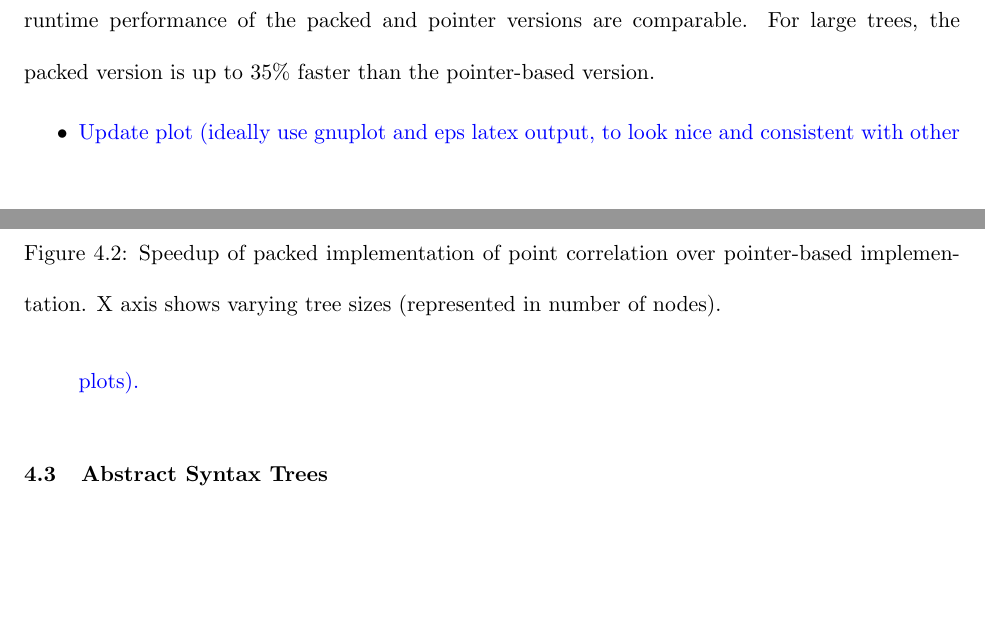
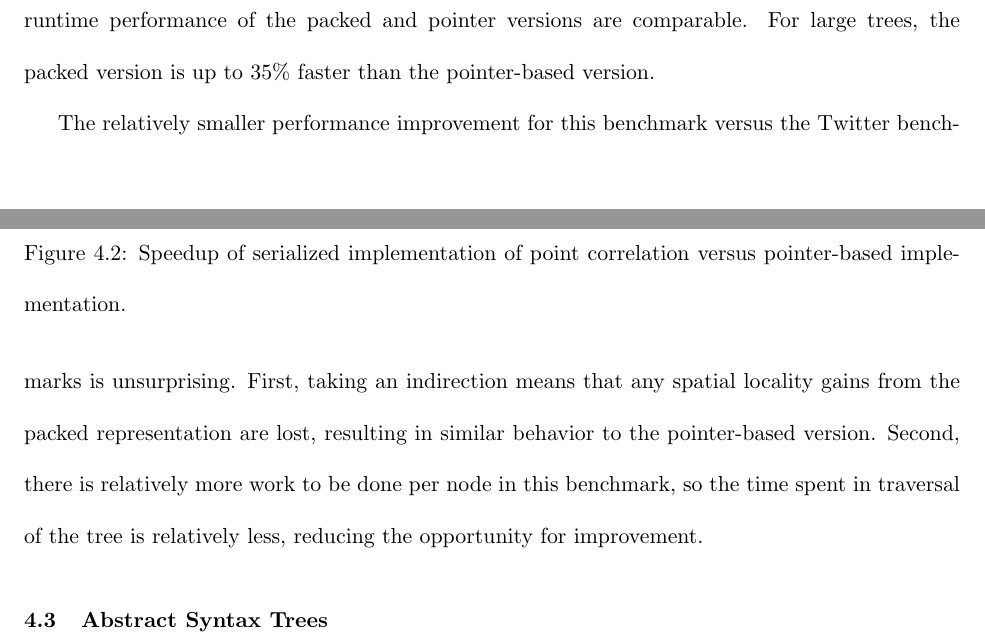
Before and after one commit to vollmerm/thesis, a LaTeX thesis (thesis.tex): two parts of pages 35 and 36 of 45, joined at a grey line, cut so that both start at the same text, the shorter picture padded with empty space. Compiled offline with pdfLaTeX.

Commit message:
make gnuplot for point corr

```diff
--- a/thesis.tex
+++ b/thesis.tex
@@ -1695,17 +1695,14 @@ trees, the runtime performance of the packed and pointer versions are
 comparable. For large trees, the packed version is up to 35\% faster
 than the pointer-based version.
 
-%% The relatively smaller performance improvement for this
-%% benchmark versus the AST benchmarks is unsurprising. First, taking an
-%% indirection means that any spatial locality gains from the packed
-%% representation are lost, resulting in similar behavior to the
-%% pointer-based version. Second, there is relatively more work to be
-%% done per node in this benchmark, so the time spent in traversal of the
-%% tree is relatively less, reducing the opportunity for improvement.
-
-
-\note{Update plot (ideally use gnuplot and eps latex output, to look
-  nice and consistent with other plots).}
+The relatively smaller performance improvement for this
+benchmark versus the Twitter benchmarks is unsurprising. First, taking an
+indirection means that any spatial locality gains from the packed
+representation are lost, resulting in similar behavior to the
+pointer-based version. Second, there is relatively more work to be
+done per node in this benchmark, so the time spent in traversal of the
+tree is relatively less, reducing the opportunity for improvement.
+
 
 \begin{figure}
   \centering
@@ -1713,7 +1710,6 @@ than the pointer-based version.
   \label{fig:point_corr_plot}
-  \caption{Speedup of packed implementation of point correlation over
-    pointer-based implementation. X axis shows varying tree sizes
-    (represented in number of nodes).}
+  \caption{Speedup of serialized implementation of point correlation versus
+    pointer-based implementation.}
 \end{figure}
 
 \section{Abstract Syntax Trees}
```
Also changed, not shown: data/point_corr/point_corr.dat (added, +7 -0 lines), thesis.tex (2 more changed lines), 2 other files.
